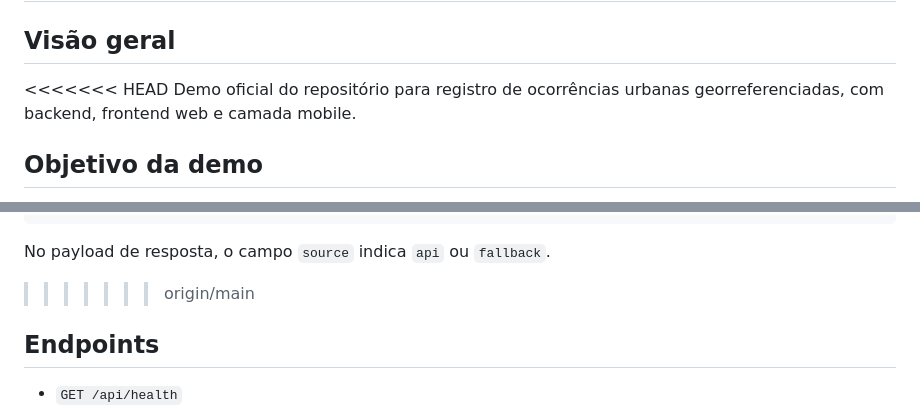
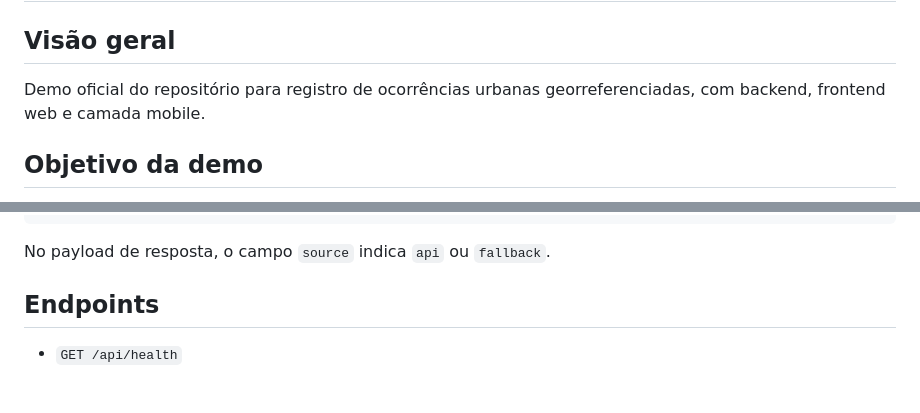
Before and after one commit to AriRoberto/app-ams, a Markdown page: README.md, 2 parts joined by grey strips. Rendered like a GitHub page; blank space fills up the shorter version.

Commit message:
Fix README by resolving merge conflicts
Removed merge conflict markers and clarified project description.

````diff
--- a/README.md
+++ b/README.md
@@ -1,7 +1,6 @@
 # Geo Demo Serviço Público — São Vicente de Minas/MG
 
 ## Visão geral
-<<<<<<< HEAD
 Demo oficial do repositório para registro de ocorrências urbanas georreferenciadas, com backend, frontend web e camada mobile.
 
 ## Objetivo da demo
@@ -51,7 +50,7 @@ Se a chamada ao Nominatim falhar, o backend usa automaticamente este fallback ha
 ```
 
 No payload de resposta, o campo `source` indica `api` ou `fallback`.
->>>>>>> origin/main
+
 
 ## Endpoints
 - `GET /api/health`
````
Also changed, not shown: other parts of README.md (+1 -1 lines).
